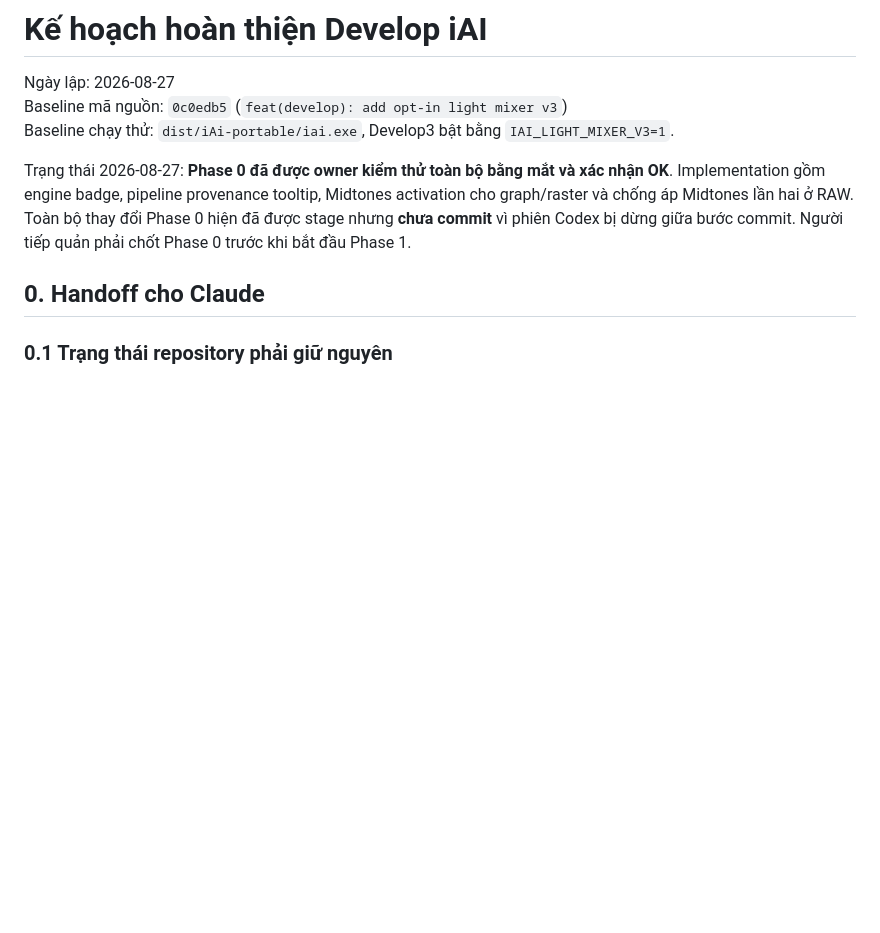
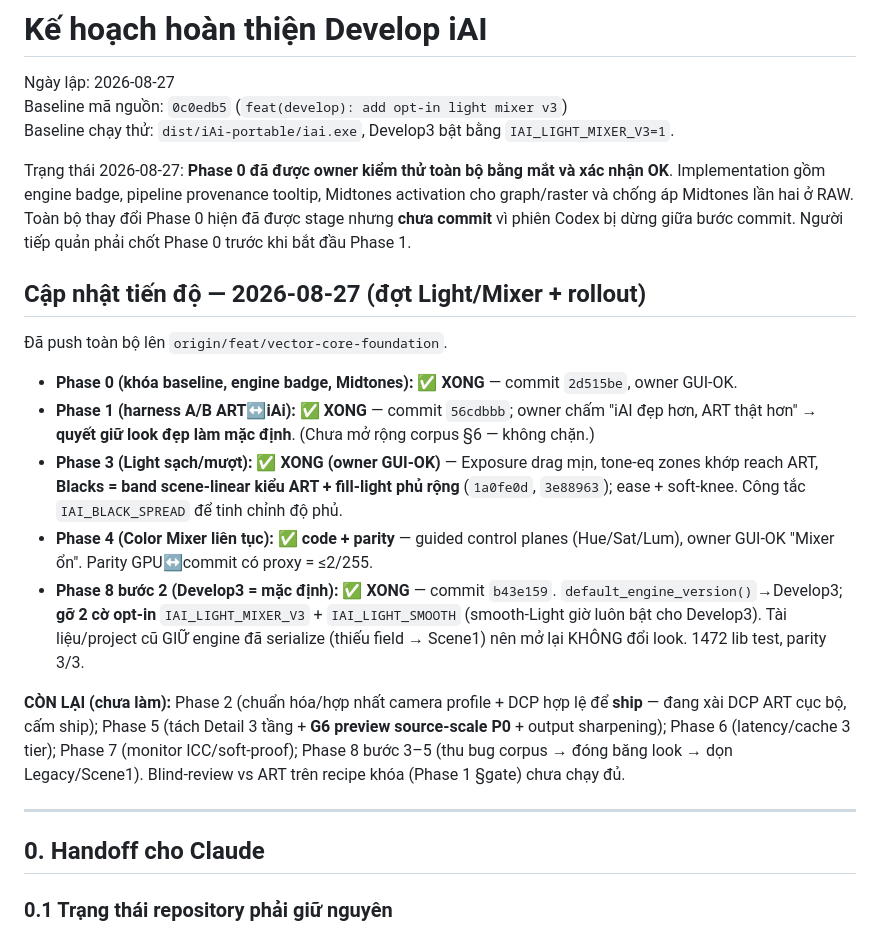
Before and after one commit to tongnghia2026/iai, a Markdown page: docs/planning/KE_HOACH_HOAN_THIEN_DEVELOP_IAI_2026-08-27.md, the part around the change. Rendered like a GitHub page; blank space fills up the shorter version.

Commit message:
docs(develop): record Phase 0/1/3/4 + Develop3-default rollout status
Add a progress section to the main Develop plan: Phases 0, 1, 3, 4 and
Phase 8 step 2 (Develop3 default) are done and shipped; Phases 2, 5, 6, 7
and the rest of 8 remain.

Co-Authored-By: Claude Opus 4.8 <noreply@anthropic.com>

```diff
--- a/docs/planning/KE_HOACH_HOAN_THIEN_DEVELOP_IAI_2026-08-27.md
+++ b/docs/planning/KE_HOACH_HOAN_THIEN_DEVELOP_IAI_2026-08-27.md
@@ -10,6 +10,20 @@ nhận OK**. Implementation gồm engine badge, pipeline provenance tooltip,
 Midtones activation cho graph/raster và chống áp Midtones lần hai ở RAW. Toàn bộ
 thay đổi Phase 0 hiện đã được stage nhưng **chưa commit** vì phiên Codex bị dừng
 giữa bước commit. Người tiếp quản phải chốt Phase 0 trước khi bắt đầu Phase 1.
+
+## Cập nhật tiến độ — 2026-08-27 (đợt Light/Mixer + rollout)
+
+Đã push toàn bộ lên `origin/feat/vector-core-foundation`.
+
+- **Phase 0 (khóa baseline, engine badge, Midtones): ✅ XONG** — commit `2d515be`, owner GUI-OK.
+- **Phase 1 (harness A/B ART↔iAi): ✅ XONG** — commit `56cdbbb`; owner chấm "iAI đẹp hơn, ART thật hơn" → **quyết giữ look đẹp làm mặc định**. (Chưa mở rộng corpus §6 — không chặn.)
+- **Phase 3 (Light sạch/mượt): ✅ XONG (owner GUI-OK)** — Exposure drag mịn, tone-eq zones khớp reach ART, **Blacks = band scene-linear kiểu ART + fill-light phủ rộng** (`1a0fe0d`, `3e88963`); ease + soft-knee. Công tắc `IAI_BLACK_SPREAD` để tinh chỉnh độ phủ.
+- **Phase 4 (Color Mixer liên tục): ✅ code + parity** — guided control planes (Hue/Sat/Lum), owner GUI-OK "Mixer ổn". Parity GPU↔commit có proxy = ≤2/255.
+- **Phase 8 bước 2 (Develop3 = mặc định): ✅ XONG** — commit `b43e159`. `default_engine_version()`→Develop3; **gỡ 2 cờ opt-in** `IAI_LIGHT_MIXER_V3` + `IAI_LIGHT_SMOOTH` (smooth-Light giờ luôn bật cho Develop3). Tài liệu/project cũ GIỮ engine đã serialize (thiếu field → Scene1) nên mở lại KHÔNG đổi look. 1472 lib test, parity 3/3.
+
+**CÒN LẠI (chưa làm):** Phase 2 (chuẩn hóa/hợp nhất camera profile + DCP hợp lệ để **ship** — đang xài DCP ART cục bộ, cấm ship); Phase 5 (tách Detail 3 tầng + **G6 preview source-scale P0** + output sharpening); Phase 6 (latency/cache 3 tier); Phase 7 (monitor ICC/soft-proof); Phase 8 bước 3–5 (thu bug corpus → đóng băng look → dọn Legacy/Scene1). Blind-review vs ART trên recipe khóa (Phase 1 §gate) chưa chạy đủ.
+
+---
 
 ## 0. Handoff cho Claude
 
```
